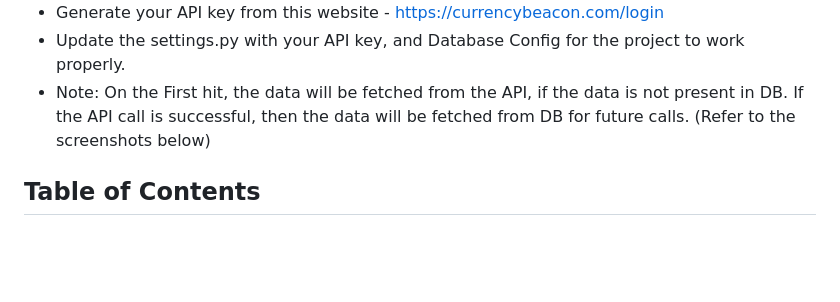
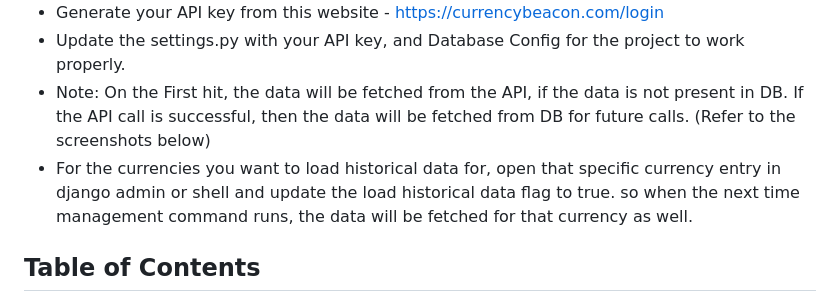
Before and after one commit to hritulpardhi/MyCurrency, a Markdown page: README.md, the part around the change. Rendered like a GitHub page; blank space fills up the shorter version.

```diff
--- a/README.md
+++ b/README.md
@@ -5,6 +5,7 @@
 - Generate your API key from this website - https://currencybeacon.com/login
 - Update the settings.py with your API key, and Database Config for the project to work properly.
 - Note: On the First hit, the data will be fetched from the API, if the data is not present in DB. If the API call is successful, then the data will be fetched from DB for future calls. (Refer to the screenshots below)
+- For the currencies you want to load historical data for, open that specific currency entry in django admin or shell and update the load historical data flag to true. so when the next time management command runs, the data will be fetched for that currency as well.
 
 ## Table of Contents
 
```
